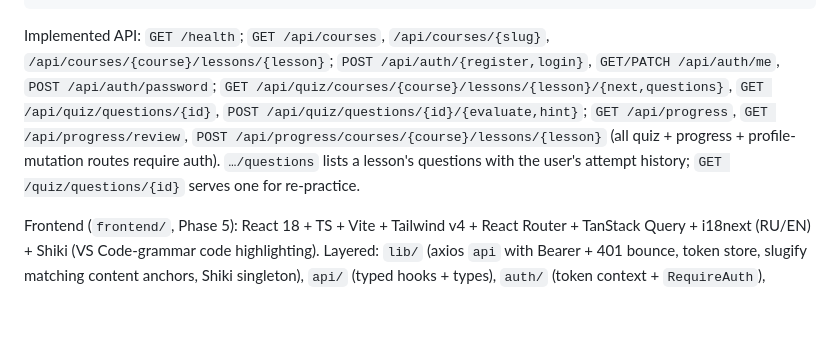
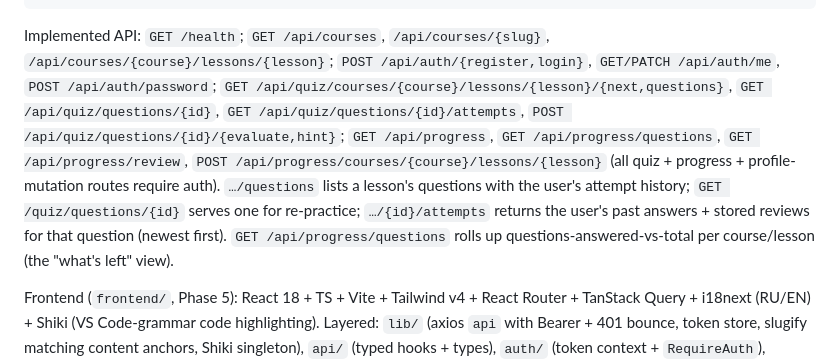
Before and after one commit to DoonyFreeman/interview-prep, a Markdown page: CLAUDE.md, the part around the change. Rendered like a GitHub page; blank space fills up the shorter version.

Commit message:
docs: list the new attempts + questions-progress endpoints in CLAUDE.md

```diff
--- a/CLAUDE.md
+++ b/CLAUDE.md
@@ -213,12 +213,15 @@ Implemented API: `GET /health`; `GET /api/courses`, `/api/courses/{slug}`,
 `/api/courses/{course}/lessons/{lesson}`; `POST /api/auth/{register,login}`,
 `GET/PATCH /api/auth/me`, `POST /api/auth/password`;
 `GET /api/quiz/courses/{course}/lessons/{lesson}/{next,questions}`,
-`GET /api/quiz/questions/{id}`, `POST /api/quiz/questions/{id}/{evaluate,hint}`;
-`GET /api/progress`, `GET /api/progress/review`,
+`GET /api/quiz/questions/{id}`, `GET /api/quiz/questions/{id}/attempts`,
+`POST /api/quiz/questions/{id}/{evaluate,hint}`;
+`GET /api/progress`, `GET /api/progress/questions`, `GET /api/progress/review`,
 `POST /api/progress/courses/{course}/lessons/{lesson}` (all quiz + progress +
 profile-mutation routes require auth). `…/questions` lists a lesson's questions
 with the user's attempt history; `GET /quiz/questions/{id}` serves one for
-re-practice.
+re-practice; `…/{id}/attempts` returns the user's past answers + stored reviews
+for that question (newest first). `GET /api/progress/questions` rolls up
+questions-answered-vs-total per course/lesson (the "what's left" view).
 
 Frontend (`frontend/`, Phase 5): React 18 + TS + Vite + Tailwind v4 + React
 Router + TanStack Query + i18next (RU/EN) + Shiki (VS Code-grammar code
```
